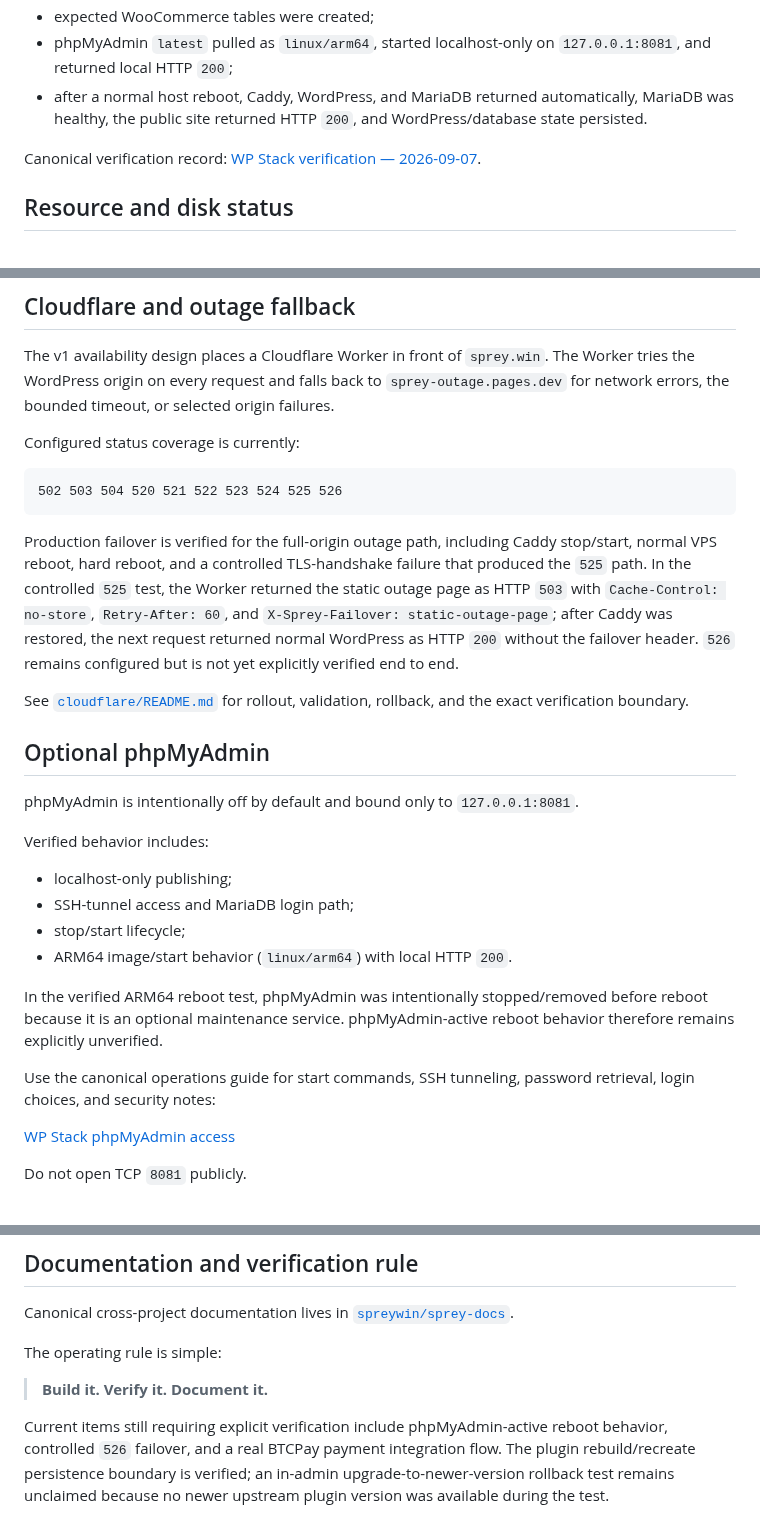
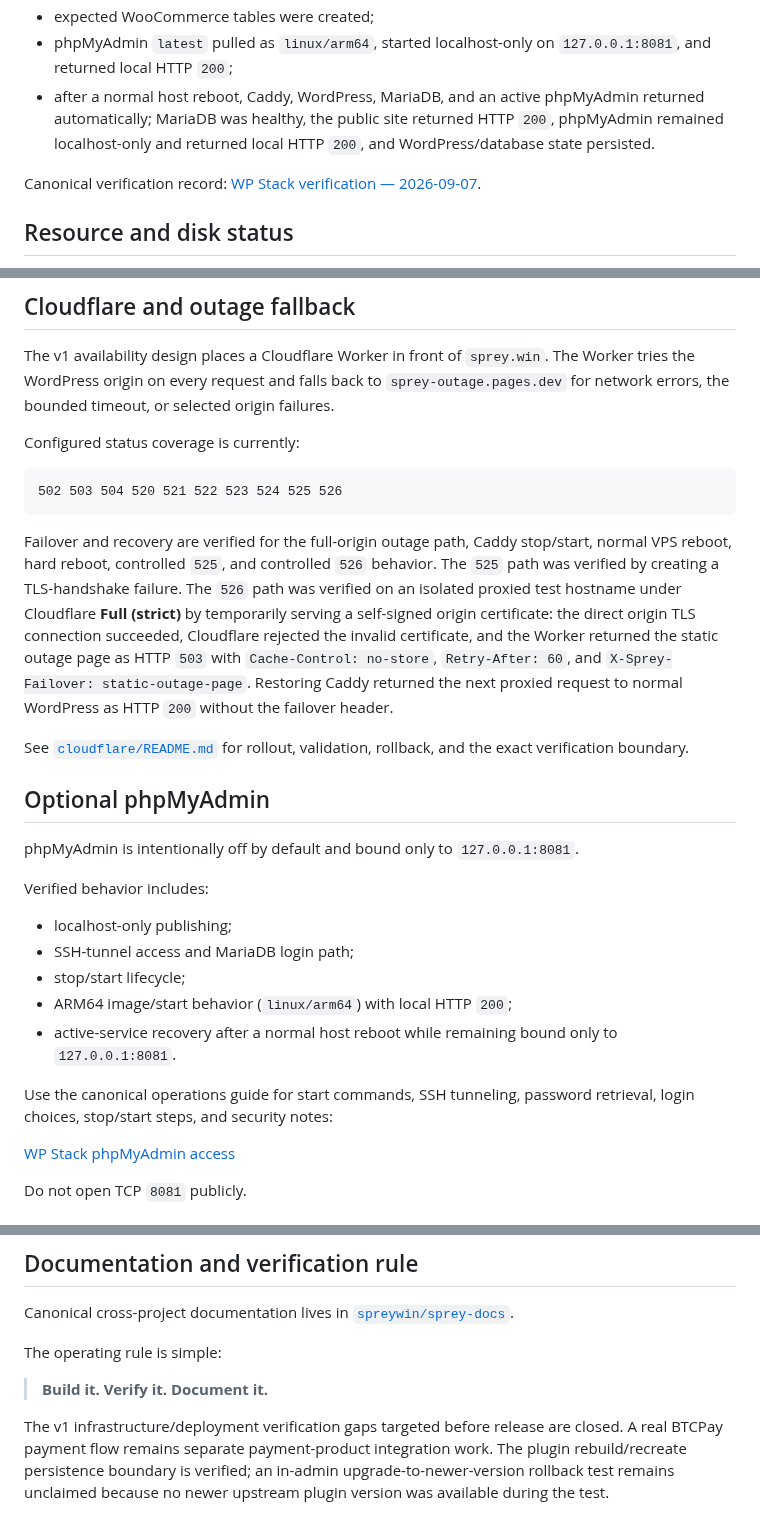
Before and after one commit to spreywin/sprey-wp-stack, a Markdown page: README.md, 3 parts joined by grey strips. GitHub-like rendering.

Commit message:
Mark final v1 infrastructure checks verified

````diff
--- a/README.md
+++ b/README.md
@@ -131,7 +131,7 @@ The verified ARM64 manual test confirmed:
 - WooCommerce `11.1.0` and BTCPay For WooCommerce V2 `2.8.2` were present and activated successfully;
 - expected WooCommerce tables were created;
 - phpMyAdmin `latest` pulled as `linux/arm64`, started localhost-only on `127.0.0.1:8081`, and returned local HTTP `200`;
-- after a normal host reboot, Caddy, WordPress, and MariaDB returned automatically, MariaDB was healthy, the public site returned HTTP `200`, and WordPress/database state persisted.
+- after a normal host reboot, Caddy, WordPress, MariaDB, and an active phpMyAdmin returned automatically; MariaDB was healthy, the public site returned HTTP `200`, phpMyAdmin remained localhost-only and returned local HTTP `200`, and WordPress/database state persisted.
 
 Canonical verification record: [WP Stack verification — 2026-09-07](https://docs.sprey.win/operations/wp-stack-verification-2026-09-07/).
 
@@ -206,7 +206,7 @@ Configured status coverage is currently:
 502 503 504 520 521 522 523 524 525 526
 ```
 
-Production failover is verified for the full-origin outage path, including Caddy stop/start, normal VPS reboot, hard reboot, and a controlled TLS-handshake failure that produced the `525` path. In the controlled `525` test, the Worker returned the static outage page as HTTP `503` with `Cache-Control: no-store`, `Retry-After: 60`, and `X-Sprey-Failover: static-outage-page`; after Caddy was restored, the next request returned normal WordPress as HTTP `200` without the failover header. `526` remains configured but is not yet explicitly verified end to end.
+Failover and recovery are verified for the full-origin outage path, Caddy stop/start, normal VPS reboot, hard reboot, controlled `525`, and controlled `526` behavior. The `525` path was verified by creating a TLS-handshake failure. The `526` path was verified on an isolated proxied test hostname under Cloudflare **Full (strict)** by temporarily serving a self-signed origin certificate: the direct origin TLS connection succeeded, Cloudflare rejected the invalid certificate, and the Worker returned the static outage page as HTTP `503` with `Cache-Control: no-store`, `Retry-After: 60`, and `X-Sprey-Failover: static-outage-page`. Restoring Caddy returned the next proxied request to normal WordPress as HTTP `200` without the failover header.
 
 See [`cloudflare/README.md`](cloudflare/README.md) for rollout, validation, rollback, and the exact verification boundary.
 
@@ -219,11 +219,10 @@ Verified behavior includes:
 - localhost-only publishing;
 - SSH-tunnel access and MariaDB login path;
 - stop/start lifecycle;
-- ARM64 image/start behavior (`linux/arm64`) with local HTTP `200`.
+- ARM64 image/start behavior (`linux/arm64`) with local HTTP `200`;
+- active-service recovery after a normal host reboot while remaining bound only to `127.0.0.1:8081`.
 
-In the verified ARM64 reboot test, phpMyAdmin was intentionally stopped/removed before reboot because it is an optional maintenance service. phpMyAdmin-active reboot behavior therefore remains explicitly unverified.
-
-Use the canonical operations guide for start commands, SSH tunneling, password retrieval, login choices, and security notes:
+Use the canonical operations guide for start commands, SSH tunneling, password retrieval, login choices, stop/start steps, and security notes:
 
 [WP Stack phpMyAdmin access](https://docs.sprey.win/operations/wp-stack-phpmyadmin/)
 
@@ -267,4 +266,4 @@ The operating rule is simple:
 
 > **Build it. Verify it. Document it.**
 
-Current items still requiring explicit verification include phpMyAdmin-active reboot behavior, controlled `526` failover, and a real BTCPay payment integration flow. The plugin rebuild/recreate persistence boundary is verified; an in-admin upgrade-to-newer-version rollback test remains unclaimed because no newer upstream plugin version was available during the test.
+The v1 infrastructure/deployment verification gaps targeted before release are closed. A real BTCPay payment flow remains separate payment-product integration work. The plugin rebuild/recreate persistence boundary is verified; an in-admin upgrade-to-newer-version rollback test remains unclaimed because no newer upstream plugin version was available during the test.
````
